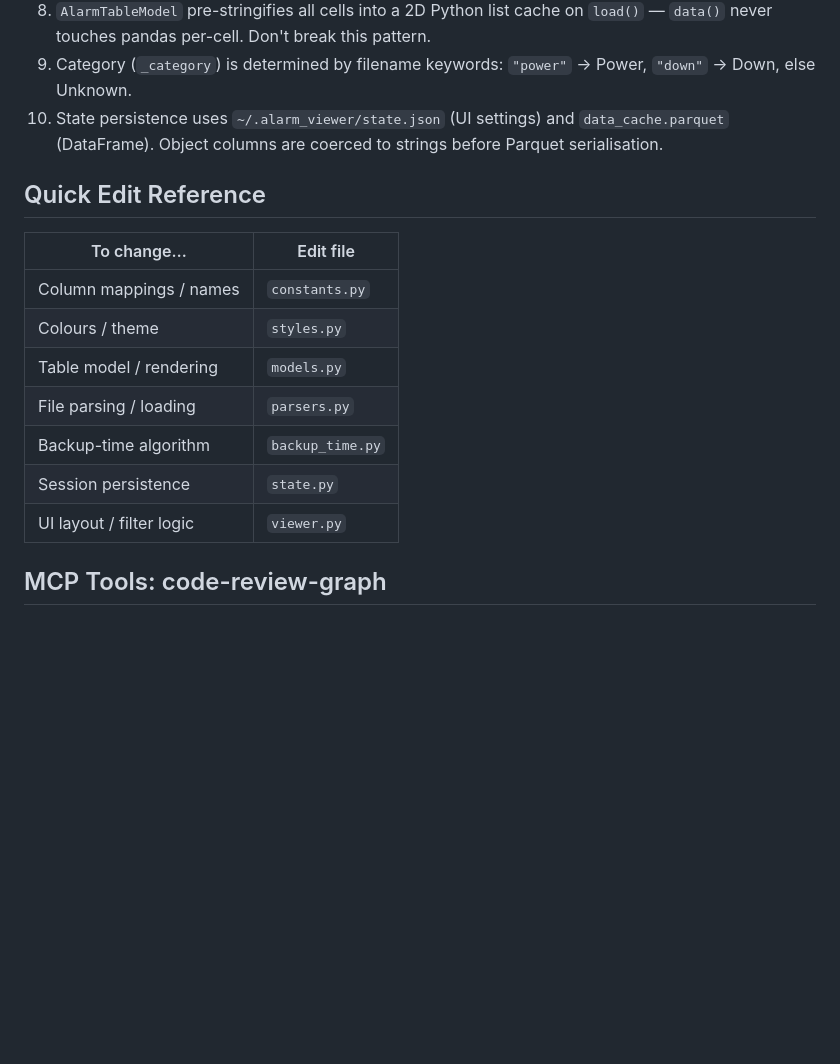
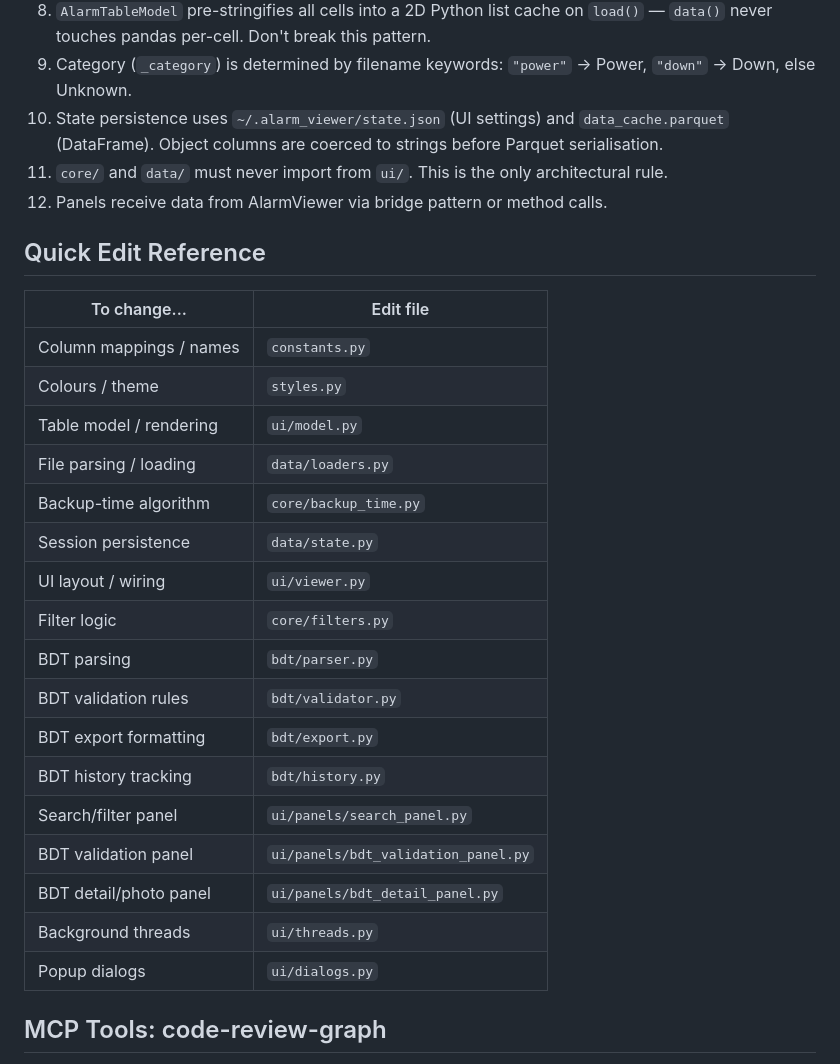
Before and after one commit to Hassan220022/orange_desktop_app, a Markdown page: CLAUDE.md, the part around one of its changes. Drawn GitHub-style; blank space fills up the shorter version.

```diff
--- a/CLAUDE.md
+++ b/CLAUDE.md
@@ -51,20 +77,33 @@ alarm_app/
 8. `AlarmTableModel` pre-stringifies all cells into a 2D Python list cache on `load()` — `data()` never touches pandas per-cell. Don't break this pattern.
 9. Category (`_category`) is determined by filename keywords: `"power"` → Power, `"down"` → Down, else Unknown.
 10. State persistence uses `~/.alarm_viewer/state.json` (UI settings) and `data_cache.parquet` (DataFrame). Object columns are coerced to strings before Parquet serialisation.
+11. `core/` and `data/` must never import from `ui/`. This is the only architectural rule.
+12. Panels receive data from AlarmViewer via bridge pattern or method calls.
 
 ## Quick Edit Reference
 
-| To change…               | Edit file        |
-| ------------------------ | ---------------- |
-| Column mappings / names  | `constants.py`   |
-| Colours / theme          | `styles.py`      |
-| Table model / rendering  | `models.py`      |
-| File parsing / loading   | `parsers.py`     |
-| Backup-time algorithm    | `backup_time.py` |
-| Session persistence      | `state.py`       |
-| UI layout / filter logic | `viewer.py`      |
+| To change...            | Edit file                           |
+| ----------------------- | ----------------------------------- |
+| Column mappings / names | `constants.py`                      |
+| Colours / theme         | `styles.py`                         |
+| Table model / rendering | `ui/model.py`                       |
+| File parsing / loading  | `data/loaders.py`                   |
+| Backup-time algorithm   | `core/backup_time.py`               |
+| Session persistence     | `data/state.py`                     |
+| UI layout / wiring      | `ui/viewer.py`                      |
+| Filter logic            | `core/filters.py`                   |
+| BDT parsing             | `bdt/parser.py`                     |
+| BDT validation rules    | `bdt/validator.py`                  |
+| BDT export formatting   | `bdt/export.py`                     |
+| BDT history tracking    | `bdt/history.py`                    |
+| Search/filter panel     | `ui/panels/search_panel.py`         |
+| BDT validation panel    | `ui/panels/bdt_validation_panel.py` |
+| BDT detail/photo panel  | `ui/panels/bdt_detail_panel.py`     |
+| Background threads      | `ui/threads.py`                     |
+| Popup dialogs           | `ui/dialogs.py`                     |
 
 <!-- code-review-graph MCP tools -->
+
 ## MCP Tools: code-review-graph
 
 **IMPORTANT: This project has a knowledge graph. ALWAYS use the
```
Also changed, not shown: other parts of CLAUDE.md (+43 -17 lines).
